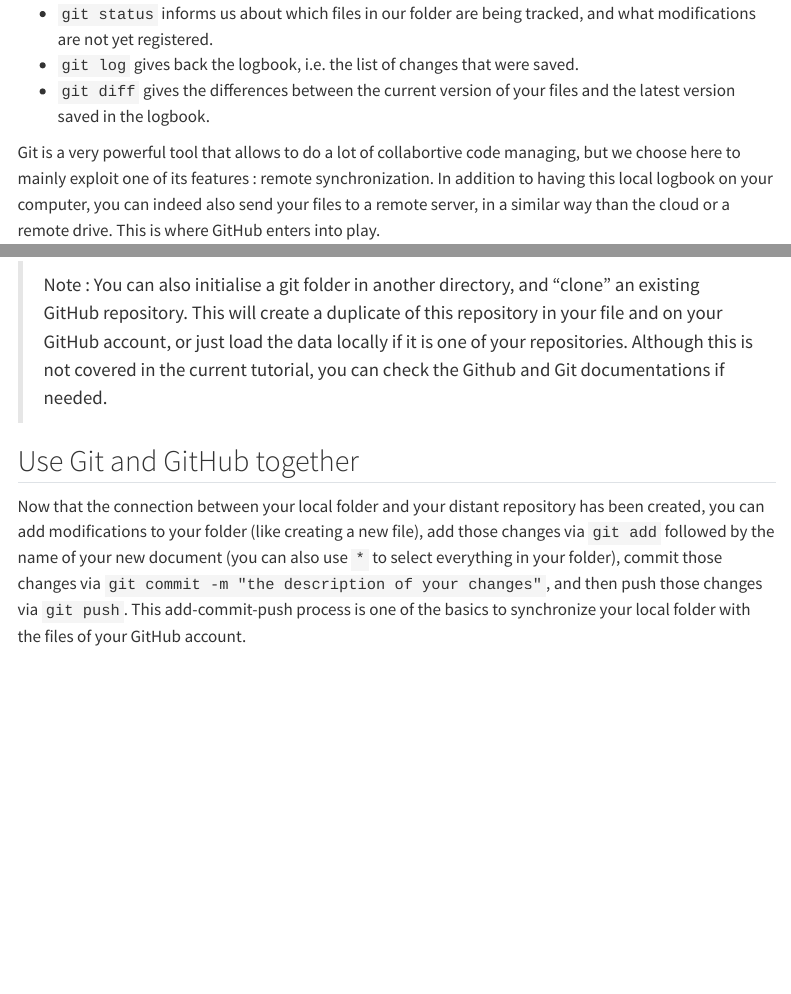
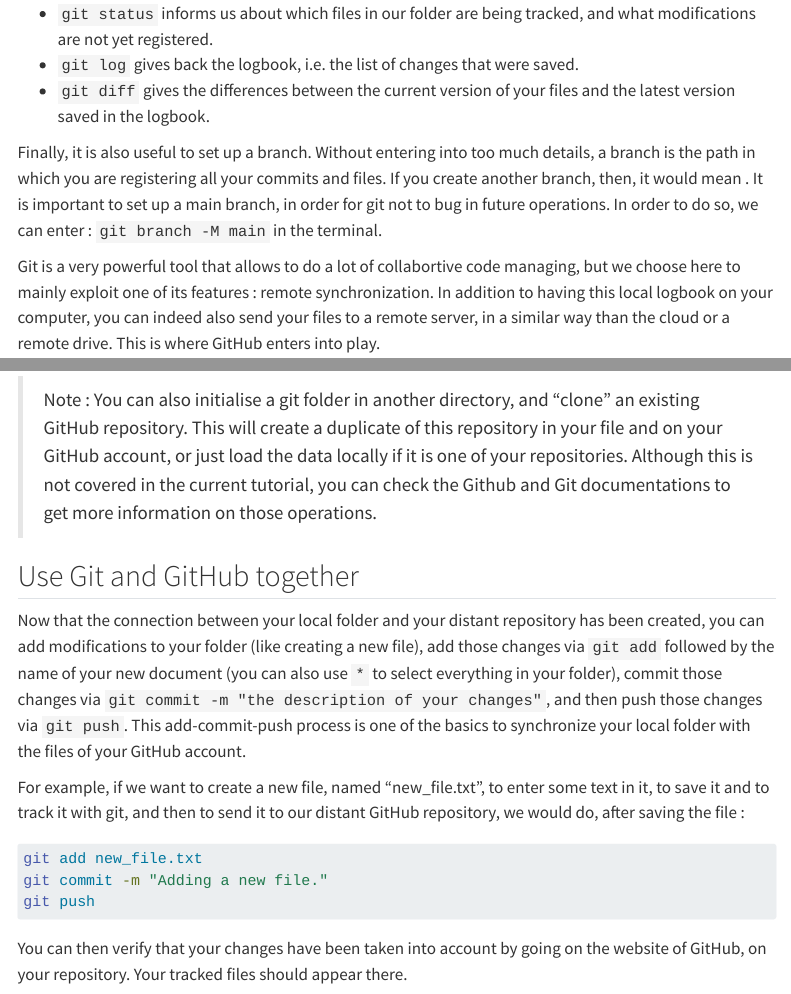
Before and after one commit to Paulogcd/portfolio_tutorial, a Quarto document (1_git_and_github.qmd): the page in a window 1100 px wide, from 5400 px down, and a second part further down, joined at a grey line. Rendered offline with R 4.5, knitr and Pandoc in place of Quarto, with nearby package versions; the code chunks are not run, so their results and figures are left out; menus at the side of the page are left out.

Commit message:
general modifications

````diff
--- a/1_git_and_github.qmd
+++ b/1_git_and_github.qmd
@@ -100,6 +100,10 @@ At any point, we can use some other git commands to have more information. For e
 - `git log` gives back the logbook, i.e. the list of changes that were saved.
 - `git diff` gives the differences between the current version of your files and the latest version saved in the logbook.
 
+Finally, it is also useful to set up a branch. Without entering into too much details, a branch is the path in which you are registering all your commits and files. If you create another branch, then, it would mean .
+It is important to set up a main branch, in order for git not to bug in future operations.
+In order to do so, we can enter : `git branch -M main` in the terminal.
+
 Git is a very powerful tool that allows to do a lot of collabortive code managing, but we choose here to mainly exploit one of its features : remote synchronization.
 In addition to having this local logbook on your computer, you can indeed also send your files to a remote server, in a similar way than the cloud or a remote drive.
 This is where GitHub enters into play.
@@ -156,8 +160,18 @@ git remote add origin git@github.com:frpgcd/frpgcd.github.io.git
 git push -u origin main
 ```
 
-> Note : You can also initialise a git folder in another directory, and "clone" an existing GitHub repository. This will create a duplicate of this repository in your file and on your GitHub account, or just load the data locally if it is one of your repositories. Although this is not covered in the current tutorial, you can check the Github and Git documentations if needed.
+> Note : You can also initialise a git folder in another directory, and "clone" an existing GitHub repository. This will create a duplicate of this repository in your file and on your GitHub account, or just load the data locally if it is one of your repositories. Although this is not covered in the current tutorial, you can check the Github and Git documentations to get more information on those operations.
 
 ## Use Git and GitHub together
 
 Now that the connection between your local folder and your distant repository has been created, you can add modifications to your folder (like creating a new file), add those changes via `git add` followed by the name of your new document (you can also use `*` to select everything in your folder), commit those changes via `git commit -m "the description of your changes"`, and then push those changes via `git push`. This add-commit-push process is one of the basics to synchronize your local folder with the files of your GitHub account.
+
+For example, if we want to create a new file, named "new_file.txt", to enter some text in it, to save it and to track it with git, and then to send it to our distant GitHub repository, we would do, after saving the file :
+
+```{bash}
+git add new_file.txt
+git commit -m "Adding a new file."
+git push
+```
+
+You can then verify that your changes have been taken into account by going on the website of GitHub, on your repository. Your tracked files should appear there.
````
Also changed, not shown: docs/search.json, resources/images/1_14_ssh_adress_repository.png (added), 1_git_and_github.qmd (4 more changed lines), 1 other file.
